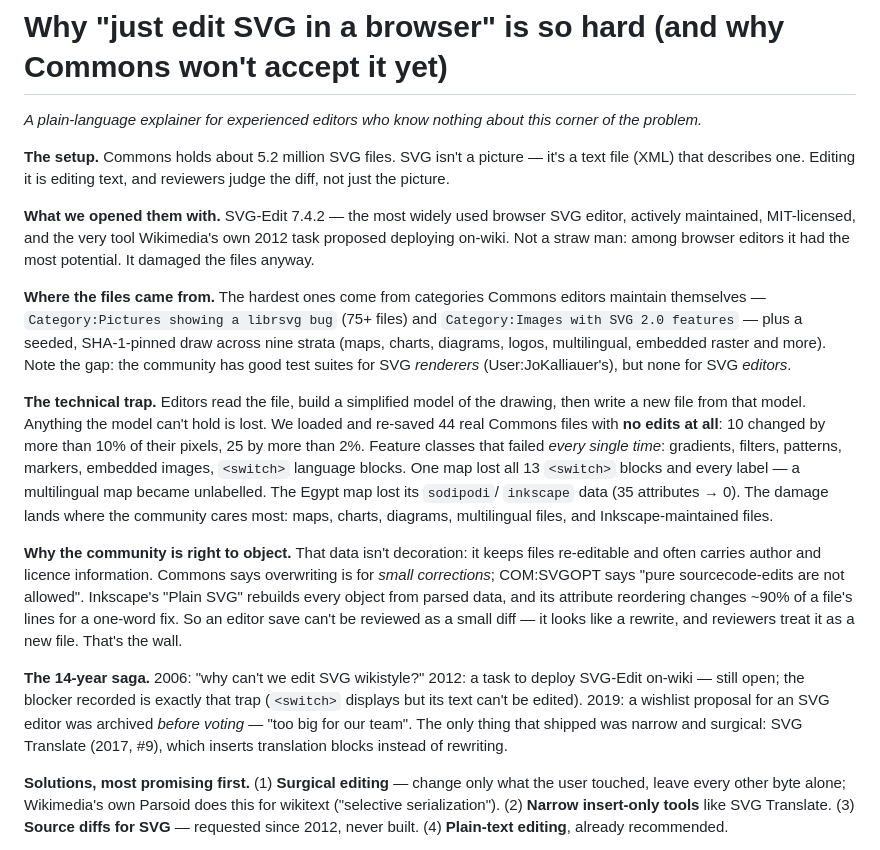
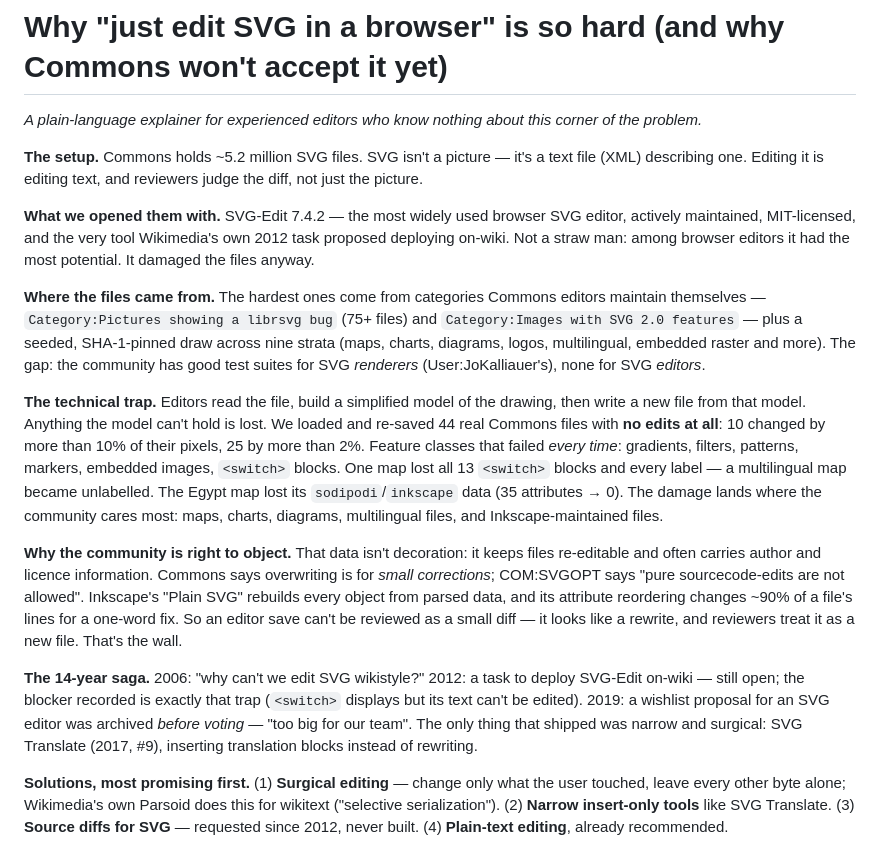
Before and after one commit to wikibutler/commons-svg-editor, a Markdown page: docs/EXPLAINER-plain-language.md, the part around the change. Rendered like a GitHub page.

Commit message:
Explainer: final trim under 500 words

```diff
--- a/docs/EXPLAINER-plain-language.md
+++ b/docs/EXPLAINER-plain-language.md
@@ -2,8 +2,8 @@
 
 *A plain-language explainer for experienced editors who know nothing about this corner of the problem.*
 
-**The setup.** Commons holds about 5.2 million SVG files. SVG isn't a picture — it's a text file (XML) that
-describes one. Editing it is editing text, and reviewers judge the diff, not just the picture.
+**The setup.** Commons holds ~5.2 million SVG files. SVG isn't a picture — it's a text file (XML) describing one.
+Editing it is editing text, and reviewers judge the diff, not just the picture.
 
 **What we opened them with.** SVG-Edit 7.4.2 — the most widely used browser SVG editor, actively maintained,
 MIT-licensed, and the very tool Wikimedia's own 2012 task proposed deploying on-wiki. Not a straw man: among browser
@@ -11,16 +11,16 @@ editors it had the most potential. It damaged the files anyway.
 
 **Where the files came from.** The hardest ones come from categories Commons editors maintain themselves —
 `Category:Pictures showing a librsvg bug` (75+ files) and `Category:Images with SVG 2.0 features` — plus a seeded,
-SHA-1-pinned draw across nine strata (maps, charts, diagrams, logos, multilingual, embedded raster and more). Note
-the gap: the community has good test suites for SVG *renderers* (User:JoKalliauer's), but none for SVG *editors*.
+SHA-1-pinned draw across nine strata (maps, charts, diagrams, logos, multilingual, embedded raster and more). The
+gap: the community has good test suites for SVG *renderers* (User:JoKalliauer's), none for SVG *editors*.
 
 **The technical trap.** Editors read the file, build a simplified model of the drawing, then write a new file from
 that model. Anything the model can't hold is lost. We loaded and re-saved 44 real Commons files with **no edits at
-all**: 10 changed by more than 10% of their pixels, 25 by more than 2%. Feature classes that failed *every single
-time*: gradients, filters, patterns, markers, embedded images, `<switch>` language blocks. One map lost all 13
-`<switch>` blocks and every label — a multilingual map became unlabelled. The Egypt map lost its `sodipodi`/
-`inkscape` data (35 attributes → 0). The damage lands where the community cares most: maps, charts, diagrams,
-multilingual files, and Inkscape-maintained files.
+all**: 10 changed by more than 10% of their pixels, 25 by more than 2%. Feature classes that failed *every time*:
+gradients, filters, patterns, markers, embedded images, `<switch>` blocks. One map lost all 13 `<switch>` blocks and
+every label — a multilingual map became unlabelled. The Egypt map lost its `sodipodi`/`inkscape` data (35 attributes
+→ 0). The damage lands where the community cares most: maps, charts, diagrams, multilingual files, and
+Inkscape-maintained files.
 
 **Why the community is right to object.** That data isn't decoration: it keeps files re-editable and often carries
 author and licence information. Commons says overwriting is for *small corrections*; COM:SVGOPT says "pure
@@ -31,7 +31,7 @@ it looks like a rewrite, and reviewers treat it as a new file. That's the wall.
 **The 14-year saga.** 2006: "why can't we edit SVG wikistyle?" 2012: a task to deploy SVG-Edit on-wiki — still open;
 the blocker recorded is exactly that trap (`<switch>` displays but its text can't be edited). 2019: a wishlist
 proposal for an SVG editor was archived *before voting* — "too big for our team". The only thing that shipped was
-narrow and surgical: SVG Translate (2017, #9), which inserts translation blocks instead of rewriting.
+narrow and surgical: SVG Translate (2017, #9), inserting translation blocks instead of rewriting.
 
 **Solutions, most promising first.** (1) **Surgical editing** — change only what the user touched, leave every other
 byte alone; Wikimedia's own Parsoid does this for wikitext ("selective serialization"). (2) **Narrow insert-only
```
